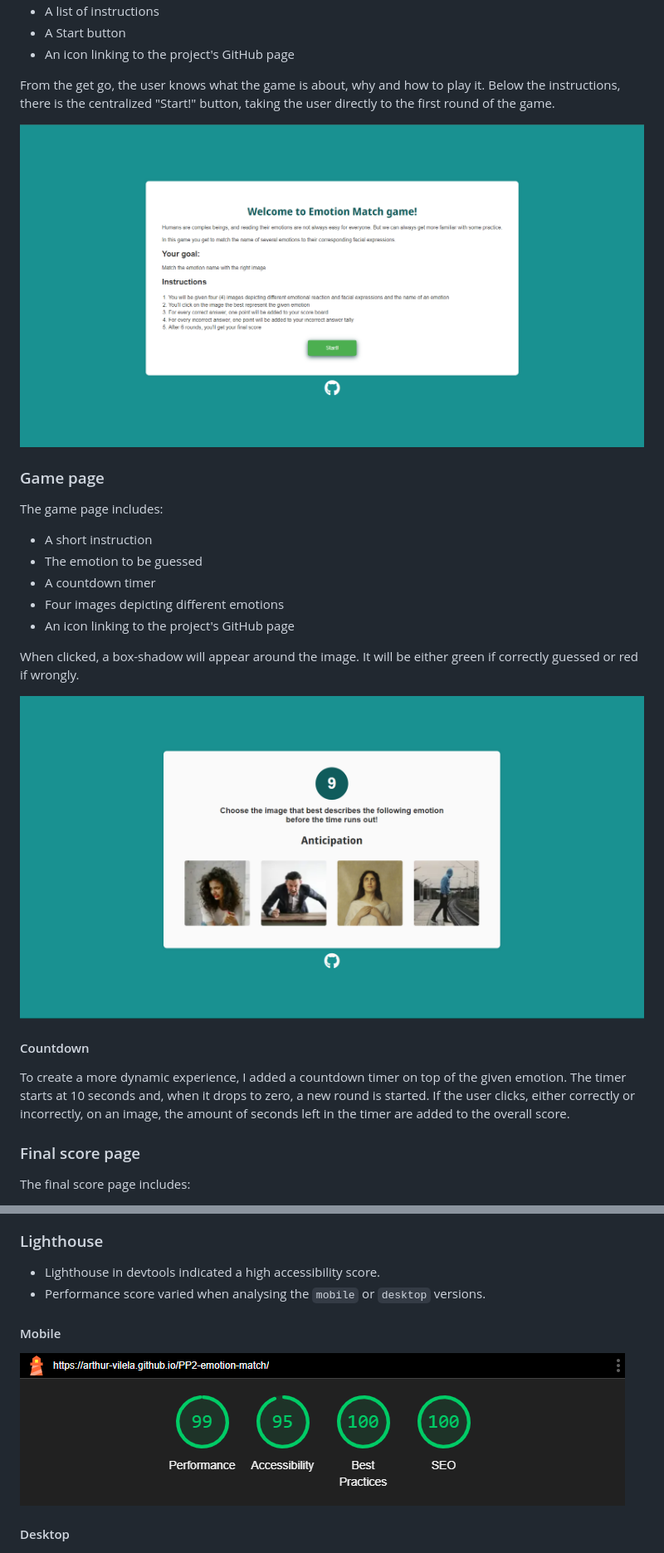
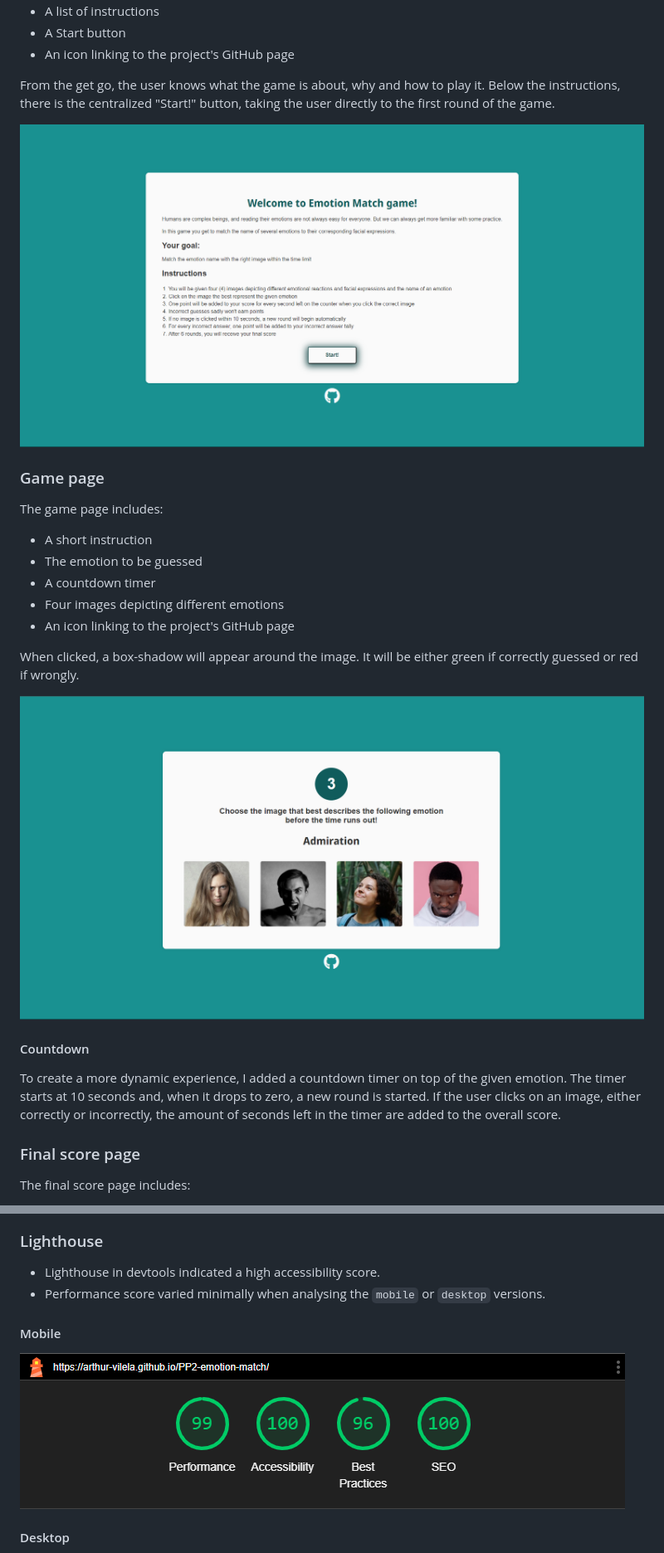
Before and after one commit to arthur-vilela/PP2-emotion-match, a Markdown page: README.md, 2 parts joined by grey strips. Shown: that part at 83% size. Drawn GitHub-style; pictures changed too: docs/game-page.png, docs/home-page.png, docs/lighthouse-mobile.png.

Commit message:
Replace features screenshots in Readme.md

```diff
--- a/README.md
+++ b/README.md
@@ -85,7 +85,7 @@ When clicked, a box-shadow will appear around the image. It will be either green
 #### Countdown
 
 To create a more dynamic experience, I added a countdown timer on top of the given emotion. The timer starts at 10 seconds and, when it drops to zero, a new round is started.
-If the user clicks, either correctly or incorrectly, on an image, the amount of seconds left in the timer are added to the overall score.
+If the user clicks on an image, either correctly or incorrectly, the amount of seconds left in the timer are added to the overall score.
 
 ### Final score page
 
@@ -222,7 +222,7 @@ By running the game multiple times and observing the console output on Chrome De
 ### Lighthouse
 
 - Lighthouse in devtools indicated a high accessibility score.
-- Performance score varied when analysing  the `mobile` or `desktop` versions.
+- Performance score varied minimally when analysing  the `mobile` or `desktop` versions.
 
 #### Mobile
 
```
Also changed, not shown: other parts of README.md (+2 -2 lines), docs/final-score-page.png, docs/lighthouse-desktop.png (added), docs/view-different-devices.png, 1 other file.
